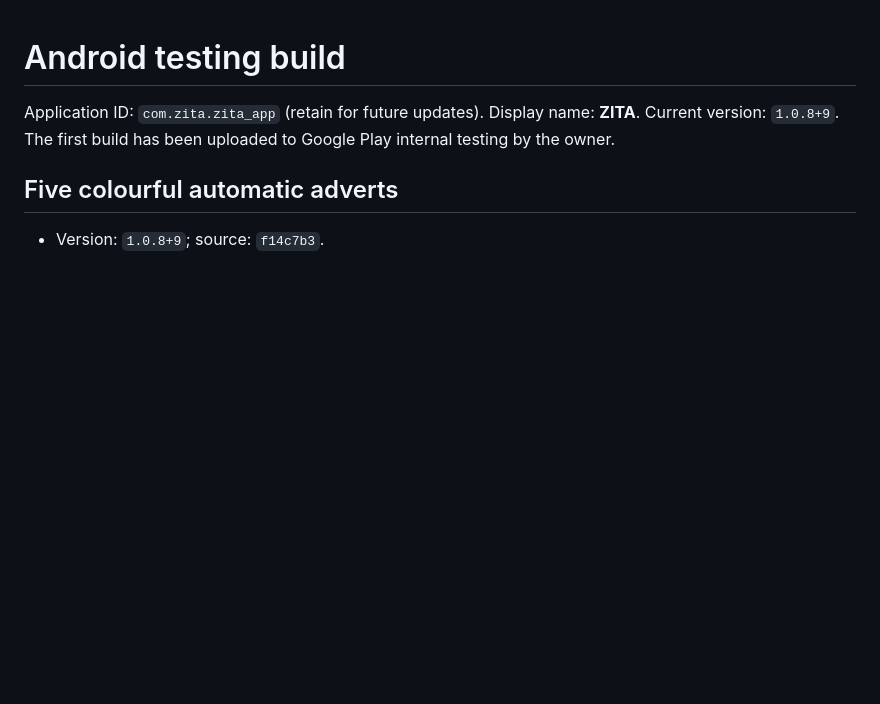
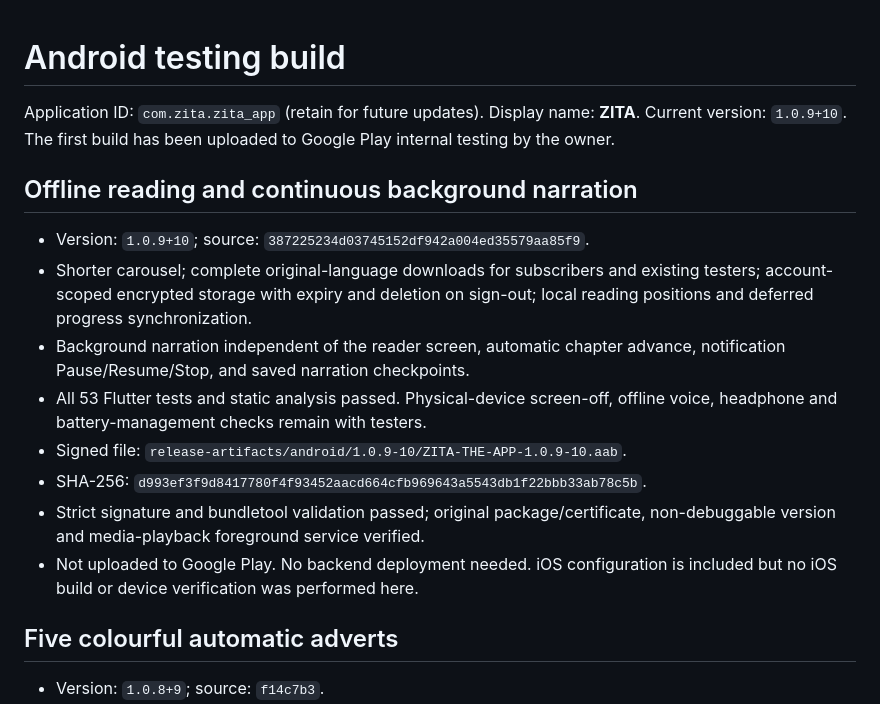
Before and after one commit to biola10w-cloud/zita-ecosystem, a Markdown page: zita-app/ANDROID_RELEASE.md, the part around one of its changes. Rendered like a GitHub page; blank space fills up the shorter version.

Commit message:
Document verified Android 1.0.9 offline and audio release

```diff
--- a/zita-app/ANDROID_RELEASE.md
+++ b/zita-app/ANDROID_RELEASE.md
@@ -1,8 +1,25 @@
 # Android testing build
 
 Application ID: `com.zita.zita_app` (retain for future updates).
-Display name: **ZITA**. Current version: `1.0.8+9`.
+Display name: **ZITA**. Current version: `1.0.9+10`.
 The first build has been uploaded to Google Play internal testing by the owner.
+
+## Offline reading and continuous background narration
+
+- Version: `1.0.9+10`; source: `387225234d03745152df942a004ed35579aa85f9`.
+- Shorter carousel; complete original-language downloads for subscribers and
+  existing testers; account-scoped encrypted storage with expiry and deletion
+  on sign-out; local reading positions and deferred progress synchronization.
+- Background narration independent of the reader screen, automatic chapter
+  advance, notification Pause/Resume/Stop, and saved narration checkpoints.
+- All 53 Flutter tests and static analysis passed. Physical-device screen-off,
+  offline voice, headphone and battery-management checks remain with testers.
+- Signed file: `release-artifacts/android/1.0.9-10/ZITA-THE-APP-1.0.9-10.aab`.
+- SHA-256: `d993ef3f9d8417780f4f93452aacd664cfb969643a5543db1f22bbb33ab78c5b`.
+- Strict signature and bundletool validation passed; original package/certificate,
+  non-debuggable version and media-playback foreground service verified.
+- Not uploaded to Google Play. No backend deployment needed. iOS configuration
+  is included but no iOS build or device verification was performed here.
 
 ## Five colourful automatic adverts
 
```
Also changed, not shown: other parts of zita-app/ANDROID_RELEASE.md (+1 -1 lines).
